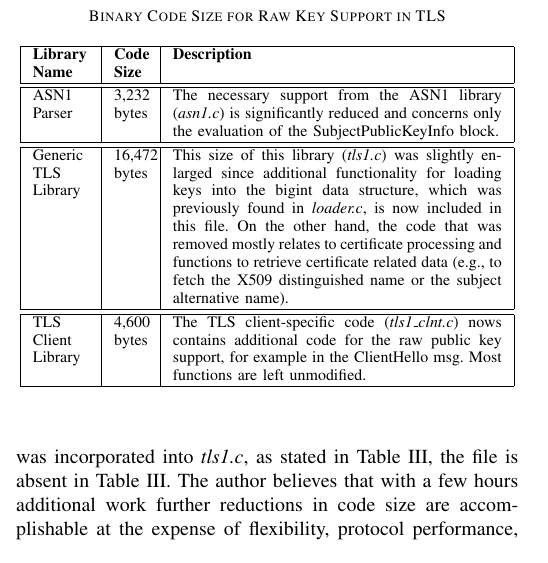
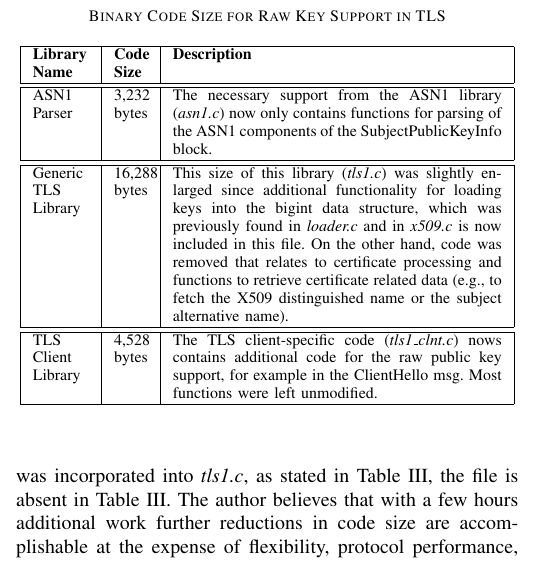
Before and after one commit to hannestschofenig/tschofenig-ids, a LaTeX paper (smart-object-security/smart-object-security.tex): part of one column of page 4 of 5, cut so that both start at the same text. The pictures show the PDF file smart-object-security/smart-object-security.pdf that the author committed with the source.

Commit message:
Minor edits.

```diff
--- a/smart-object-security/smart-object-security.tex
+++ b/smart-object-security/smart-object-security.tex
@@ -200,11 +200,11 @@ As one can guess, various code optimizations are possible when raw public keys a
 \hline
 \textbf{Library Name} & \textbf{Code Size} & \textbf{Description} \\
 \hline\hline
-ASN1 Parser & 3,232 bytes & The necessary support from the ASN1 library (\textit{asn1.c}) is significantly reduced and concerns only the evaluation of the SubjectPublicKeyInfo block.\\
+ASN1 Parser & 3,232 bytes & The necessary support from the ASN1 library (\textit{asn1.c}) now only contains functions for parsing of the ASN1 components of the SubjectPublicKeyInfo block.\\
 \hline\hline
-Generic TLS Library & 16,472 bytes & This size of this library (\textit{tls1.c}) was slightly enlarged since additional functionality for loading keys into the bigint data structure, which was previously found in \textit{loader.c}, is now included in this file. On the other hand, the code that was removed mostly relates to certificate processing and functions to retrieve certificate related data (e.g., to fetch the X509 distinguished name or the subject alternative name).\\
+Generic TLS Library & 16,288 bytes & This size of this library (\textit{tls1.c}) was slightly enlarged since additional functionality for loading keys into the bigint data structure, which was previously found in \textit{loader.c} and in \textit{x509.c} is now included in this file. On the other hand, code was removed that relates to certificate processing and functions to retrieve certificate related data (e.g., to fetch the X509 distinguished name or the subject alternative name).\\
 \hline\hline
-TLS Client Library & 4,600 bytes & The TLS client-specific code (\textit{tls1\_clnt.c}) nows contains additional code for the raw public key support, for example in the ClientHello msg. Most functions are left unmodified. \\
+TLS Client Library & 4,528 bytes & The TLS client-specific code (\textit{tls1\_clnt.c}) nows contains additional code for the raw public key support, for example in the ClientHello msg. Most functions were left unmodified. \\
 \hline
 \end{tabular}
 \end{center}
```
Also changed, not shown: smart-object-security/smart-object-security.pdf.
